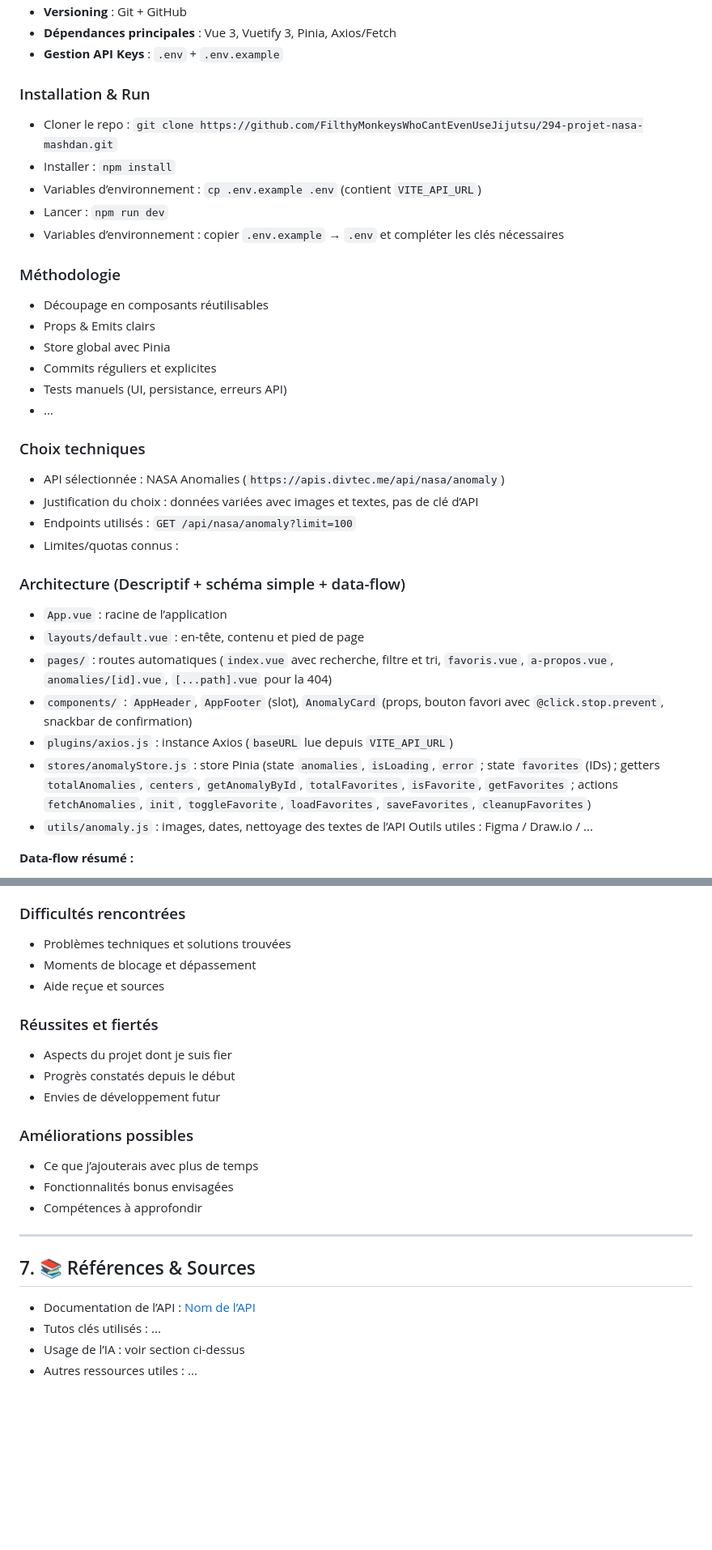
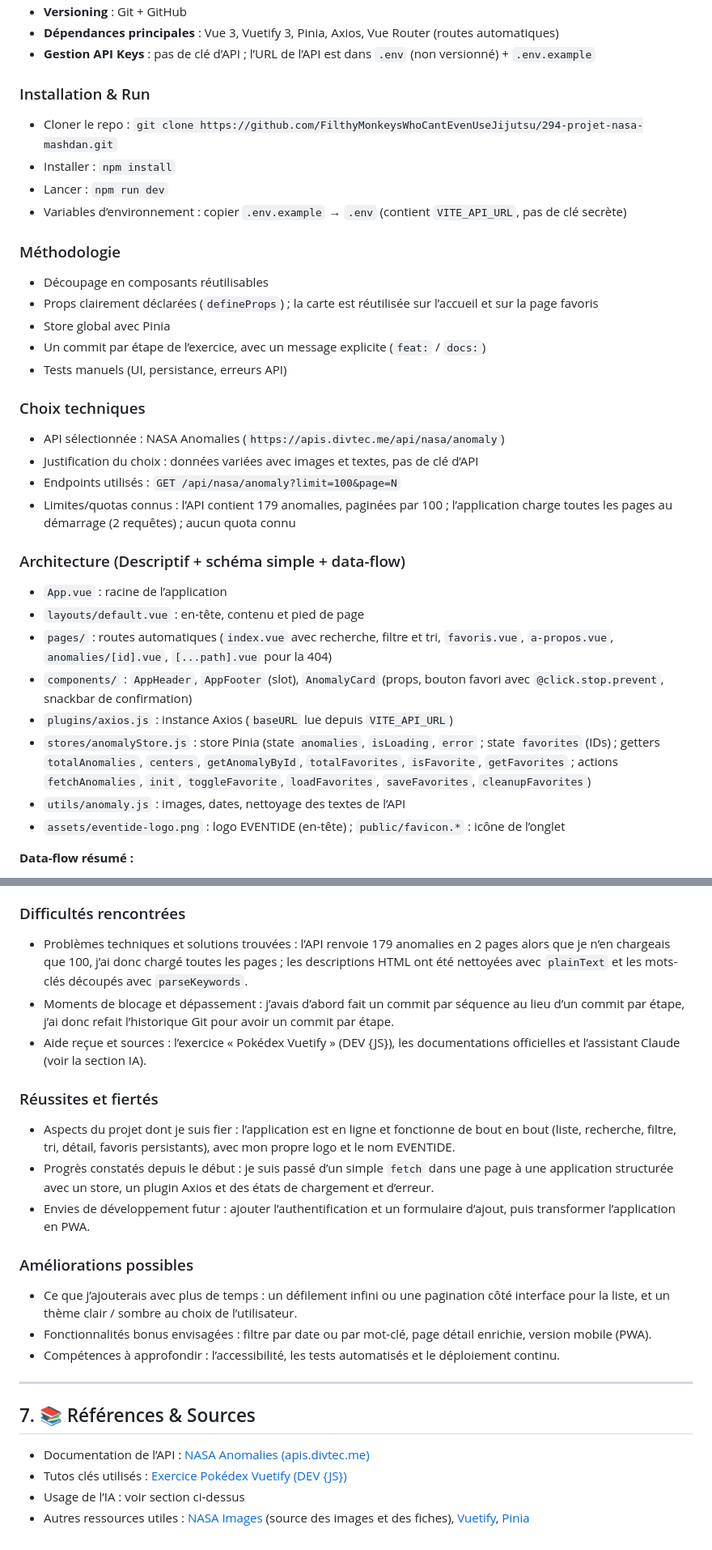
Before and after one commit to FilthyMonkeysWhoCantEvenUseJijutsu/294-projet-nasa-mashdan, a Markdown page: README.md, 2 parts joined by grey strips. Shown at 81% size. GitHub-like rendering; blank space fills up the shorter version.

```diff
--- a/README.md
+++ b/README.md
@@ -46,27 +52,25 @@ _(Capture d’écran de l’application)_
 - **Versioning** : Git + GitHub
-- **Dépendances principales** : Vue 3, Vuetify 3, Pinia, Axios/Fetch
-- **Gestion API Keys** : `.env` + `.env.example`
+- **Dépendances principales** : Vue 3, Vuetify 3, Pinia, Axios, Vue Router (routes automatiques)
+- **Gestion API Keys** : pas de clé d’API ; l’URL de l’API est dans `.env` (non versionné) + `.env.example`
 
 ### Installation & Run
 - Cloner le repo : `git clone https://github.com/FilthyMonkeysWhoCantEvenUseJijutsu/294-projet-nasa-mashdan.git`
 - Installer : `npm install`
-- Variables d’environnement : `cp .env.example .env` (contient `VITE_API_URL`)
 - Lancer : `npm run dev`
-- Variables d’environnement : copier `.env.example` → `.env` et compléter les clés nécessaires
+- Variables d’environnement : copier `.env.example` → `.env` (contient `VITE_API_URL`, pas de clé secrète)
 
 ### Méthodologie
 - Découpage en composants réutilisables
-- Props & Emits clairs
+- Props clairement déclarées (`defineProps`) ; la carte est réutilisée sur l’accueil et sur la page favoris
 - Store global avec Pinia
-- Commits réguliers et explicites
+- Un commit par étape de l’exercice, avec un message explicite (`feat:` / `docs:`)
 - Tests manuels (UI, persistance, erreurs API)
-- ...
 
 ### Choix techniques
 - API sélectionnée : NASA Anomalies (`https://apis.divtec.me/api/nasa/anomaly`)
 - Justification du choix : données variées avec images et textes, pas de clé d’API
-- Endpoints utilisés : `GET /api/nasa/anomaly?limit=100`
-- Limites/quotas connus :
+- Endpoints utilisés : `GET /api/nasa/anomaly?limit=100&page=N`
+- Limites/quotas connus : l’API contient 179 anomalies, paginées par 100 ; l’application charge toutes les pages au démarrage (2 requêtes) ; aucun quota connu
 
 ### Architecture (Descriptif + schéma simple + data-flow)
 - `App.vue` : racine de l’application
@@ -76,7 +80,7 @@ _(Capture d’écran de l’application)_
 - `plugins/axios.js` : instance Axios (`baseURL` lue depuis `VITE_API_URL`)
 - `stores/anomalyStore.js` : store Pinia (state `anomalies`, `isLoading`, `error` ; state `favorites` (IDs) ; getters `totalAnomalies`, `centers`, `getAnomalyById`, `totalFavorites`, `isFavorite`, `getFavorites` ; actions `fetchAnomalies`, `init`, `toggleFavorite`, `loadFavorites`, `saveFavorites`, `cleanupFavorites`)
 - `utils/anomaly.js` : images, dates, nettoyage des textes de l’API
-Outils utiles : Figma / Draw.io / ...
+- `assets/eventide-logo.png` : logo EVENTIDE (en-tête) ; `public/favicon.*` : icône de l’onglet
 
 **Data-flow résumé :**
 - `App.vue` appelle `anomalyStore.init()` au montage → le **store** charge l’API via Axios une seule fois → les pages (liste, détail, favoris) lisent le state et les getters. Les favoris sont rechargés depuis `localStorage` (clé `anomaly_favorites`) dans `init()`, puis sauvegardés à chaque `toggleFavorite`.
@@ -156,23 +156,23 @@ Outils utiles : Figma / Draw.io / ...
 
 ### Difficultés rencontrées
-- Problèmes techniques et solutions trouvées
-- Moments de blocage et dépassement
-- Aide reçue et sources
+- Problèmes techniques et solutions trouvées : l’API renvoie 179 anomalies en 2 pages alors que je n’en chargeais que 100, j’ai donc chargé toutes les pages ; les descriptions HTML ont été nettoyées avec `plainText` et les mots-clés découpés avec `parseKeywords`.
+- Moments de blocage et dépassement : j’avais d’abord fait un commit par séquence au lieu d’un commit par étape, j’ai donc refait l’historique Git pour avoir un commit par étape.
+- Aide reçue et sources : l’exercice « Pokédex Vuetify » (DEV {JS}), les documentations officielles et l’assistant Claude (voir la section IA).
 
 ### Réussites et fiertés
-- Aspects du projet dont je suis fier
-- Progrès constatés depuis le début
-- Envies de développement futur
+- Aspects du projet dont je suis fier : l’application est en ligne et fonctionne de bout en bout (liste, recherche, filtre, tri, détail, favoris persistants), avec mon propre logo et le nom EVENTIDE.
+- Progrès constatés depuis le début : je suis passé d’un simple `fetch` dans une page à une application structurée avec un store, un plugin Axios et des états de chargement et d’erreur.
+- Envies de développement futur : ajouter l’authentification et un formulaire d’ajout, puis transformer l’application en PWA.
 
 ### Améliorations possibles
-- Ce que j’ajouterais avec plus de temps
-- Fonctionnalités bonus envisagées
-- Compétences à approfondir
+- Ce que j’ajouterais avec plus de temps : un défilement infini ou une pagination côté interface pour la liste, et un thème clair / sombre au choix de l’utilisateur.
+- Fonctionnalités bonus envisagées : filtre par date ou par mot-clé, page détail enrichie, version mobile (PWA).
+- Compétences à approfondir : l’accessibilité, les tests automatisés et le déploiement continu.
 
 ---
 
 ## 7. 📚 Références & Sources
-- Documentation de l’API : [Nom de l’API](https://...)
-- Tutos clés utilisés : ...
+- Documentation de l’API : [NASA Anomalies (apis.divtec.me)](https://apis.divtec.me/api/nasa/anomaly)
+- Tutos clés utilisés : [Exercice Pokédex Vuetify (DEV {JS})](https://devjs.ch/exercices/pokedex-vuetify/)
 - Usage de l’IA : voir section ci-dessus
-- Autres ressources utiles : ...
+- Autres ressources utiles : [NASA Images](https://images.nasa.gov/) (source des images et des fiches), [Vuetify](https://vuetifyjs.com/), [Pinia](https://pinia.vuejs.org/)
```
Also changed, not shown: other parts of README.md (+39 -37 lines), img/screenshot.png (added).
